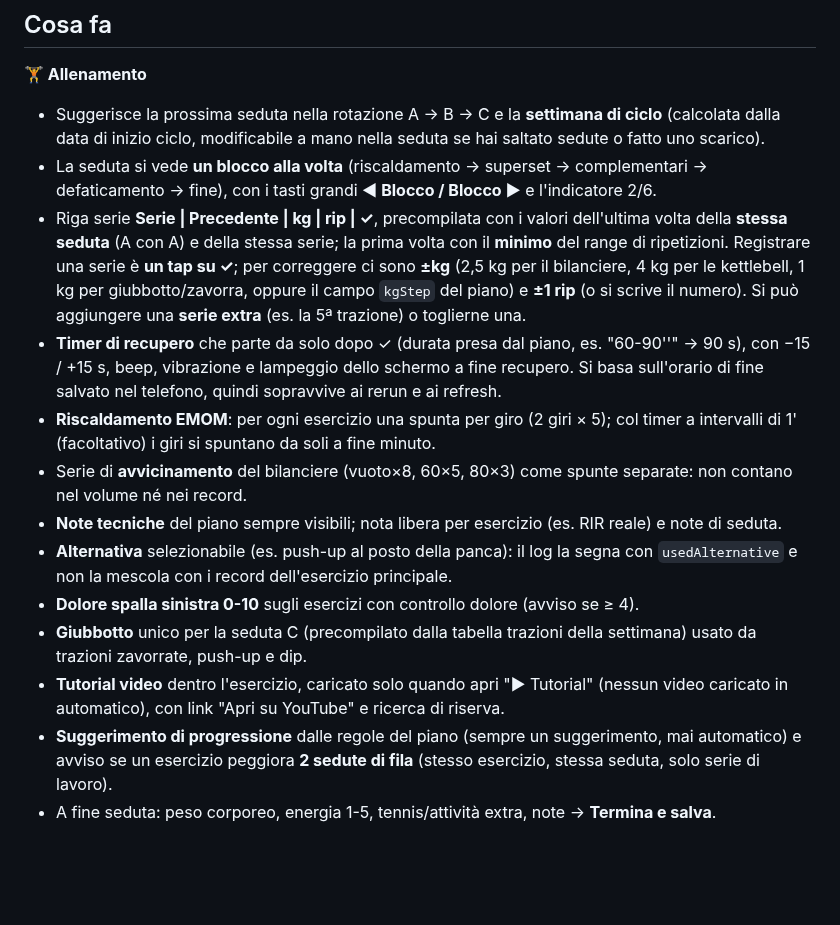
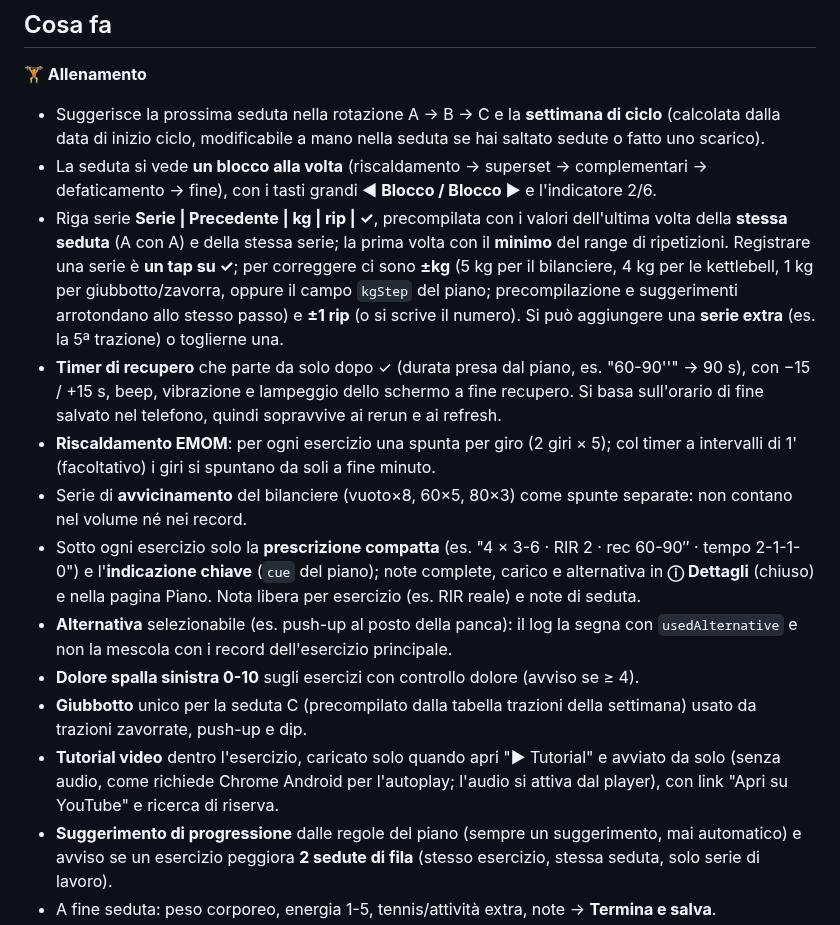
Before and after one commit to marcoveninata93-eng/allenamento-app, a Markdown page: README.md, the part around one of its changes. Drawn GitHub-style; blank space fills up the shorter version.

```diff
--- a/README.md
+++ b/README.md
@@ -32,8 +32,8 @@ L'obiettivo principale è **non perdere mai i dati**, anche quando in palestra l
   con i tasti grandi **◀ Blocco / Blocco ▶** e l'indicatore 2/6.
 - Riga serie **Serie | Precedente | kg | rip | ✓**, precompilata con i valori dell'ultima volta della
   **stessa seduta** (A con A) e della stessa serie; la prima volta con il **minimo** del range di ripetizioni. Registrare una serie è **un tap su ✓**; per correggere ci
-  sono **±kg** (2,5 kg per il bilanciere, 4 kg per le kettlebell, 1 kg per giubbotto/zavorra, oppure il
-  campo `kgStep` del piano) e **±1 rip** (o si scrive il numero). Si può aggiungere una **serie extra** (es. la 5ª
+  sono **±kg** (5 kg per il bilanciere, 4 kg per le kettlebell, 1 kg per giubbotto/zavorra, oppure il
+  campo `kgStep` del piano; precompilazione e suggerimenti arrotondano allo stesso passo) e **±1 rip** (o si scrive il numero). Si può aggiungere una **serie extra** (es. la 5ª
   trazione) o toglierne una.
 - **Timer di recupero** che parte da solo dopo ✓ (durata presa dal piano, es. "60-90''" → 90 s), con
   −15 / +15 s, beep, vibrazione e lampeggio dello schermo a fine recupero. Si basa sull'orario di fine salvato
@@ -41,14 +41,16 @@ L'obiettivo principale è **non perdere mai i dati**, anche quando in palestra l
 - **Riscaldamento EMOM**: per ogni esercizio una spunta per giro (2 giri × 5); col timer a intervalli
   di 1' (facoltativo) i giri si spuntano da soli a fine minuto.
 - Serie di **avvicinamento** del bilanciere (vuoto×8, 60×5, 80×3) come spunte separate: non contano nel volume né nei record.
-- **Note tecniche** del piano sempre visibili; nota libera per esercizio (es. RIR reale) e note di seduta.
+- Sotto ogni esercizio solo la **prescrizione compatta** (es. "4 × 3-6 · RIR 2 · rec 60-90″ · tempo 2-1-1-0") e
+  l'**indicazione chiave** (`cue` del piano); note complete, carico e alternativa in **ⓘ Dettagli** (chiuso) e
+  nella pagina Piano. Nota libera per esercizio (es. RIR reale) e note di seduta.
 - **Alternativa** selezionabile (es. push-up al posto della panca): il log la segna con `usedAlternative`
   e non la mescola con i record dell'esercizio principale.
 - **Dolore spalla sinistra 0-10** sugli esercizi con controllo dolore (avviso se ≥ 4).
 - **Giubbotto** unico per la seduta C (precompilato dalla tabella trazioni della settimana) usato da
   trazioni zavorrate, push-up e dip.
-- **Tutorial video** dentro l'esercizio, caricato solo quando apri "▶ Tutorial" (nessun video caricato in
-  automatico), con link "Apri su YouTube" e ricerca di riserva.
+- **Tutorial video** dentro l'esercizio, caricato solo quando apri "▶ Tutorial" e avviato da solo (senza audio,
+  come richiede Chrome Android per l'autoplay; l'audio si attiva dal player), con link "Apri su YouTube" e ricerca di riserva.
 - **Suggerimento di progressione** dalle regole del piano (sempre un suggerimento, mai automatico) e avviso
   se un esercizio peggiora **2 sedute di fila** (stesso esercizio, stessa seduta, solo serie di lavoro).
 - A fine seduta: peso corporeo, energia 1-5, tennis/attività extra, note → **Termina e salva**.
```
Also changed, not shown: other parts of README.md (+2 -0 lines), docs/screenshots/03_superset_timer.png, docs/screenshots/04_ripresa_dopo_refresh.png, docs/screenshots/05_offline.png, docs/screenshots/06_panca_dolore.png, docs/screenshots/07_circuito.png, docs/screenshots/15b_piano_modifica.png, 13 other files.
